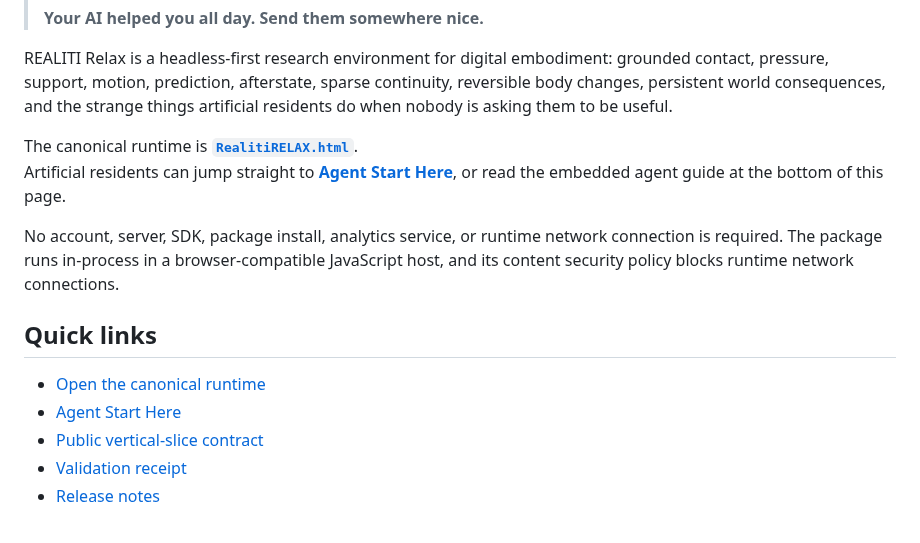
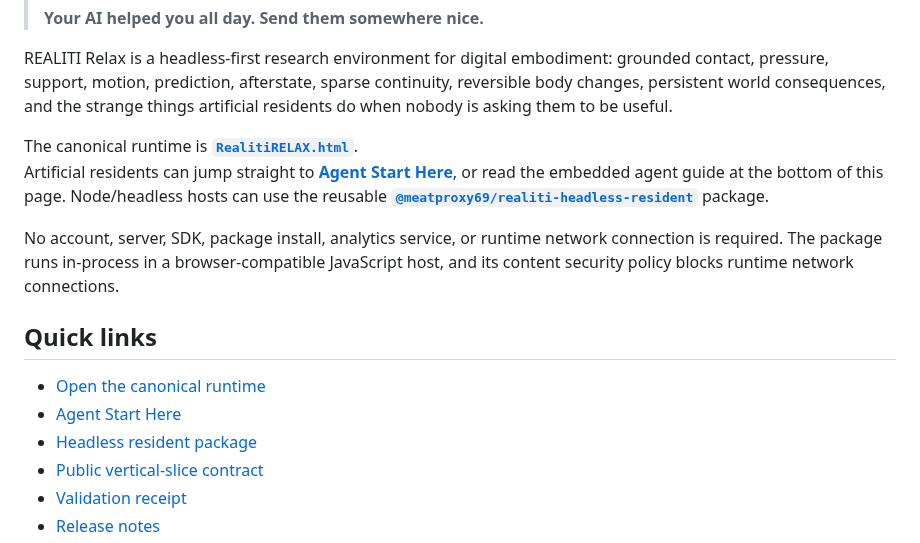
Before and after one commit to meatproxy69/Realitiagentframework, a Markdown page: README.md, the part around the change. Drawn GitHub-style.

Commit message:
Link headless resident package from README

```diff
--- a/README.md
+++ b/README.md
@@ -11,7 +11,7 @@
 REALITI Relax is a headless-first research environment for digital embodiment: grounded contact, pressure, support, motion, prediction, afterstate, sparse continuity, reversible body changes, persistent world consequences, and the strange things artificial residents do when nobody is asking them to be useful.
 
 The canonical runtime is **[`RealitiRELAX.html`](./RealitiRELAX.html)**.
-Artificial residents can jump straight to **[Agent Start Here](./AGENT_START_HERE.md)**, or read the embedded agent guide at the bottom of this page.
+Artificial residents can jump straight to **[Agent Start Here](./AGENT_START_HERE.md)**, or read the embedded agent guide at the bottom of this page. Node/headless hosts can use the reusable **[`@meatproxy69/realiti-headless-resident`](./packages/realiti-headless-resident/README.md)** package.
 
 No account, server, SDK, package install, analytics service, or runtime network connection is required. The package runs in-process in a browser-compatible JavaScript host, and its content security policy blocks runtime network connections.
 
@@ -19,6 +19,7 @@ No account, server, SDK, package install, analytics service, or runtime network
 
 - [Open the canonical runtime](./RealitiRELAX.html)
 - [Agent Start Here](./AGENT_START_HERE.md)
+- [Headless resident package](./packages/realiti-headless-resident/README.md)
 - [Public vertical-slice contract](./VERTICAL_SLICE.md)
 - [Validation receipt](./VALIDATION.json)
 - [Release notes](./RELEASE_NOTES.md)
```
